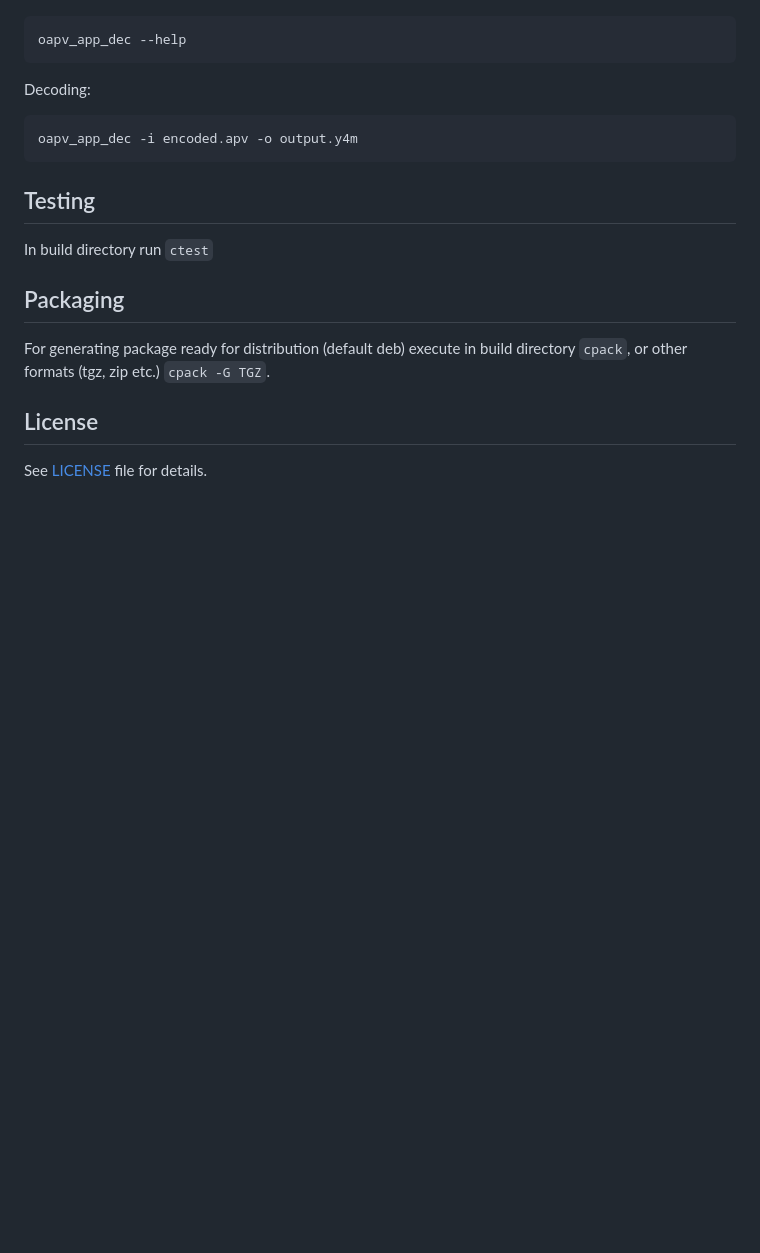
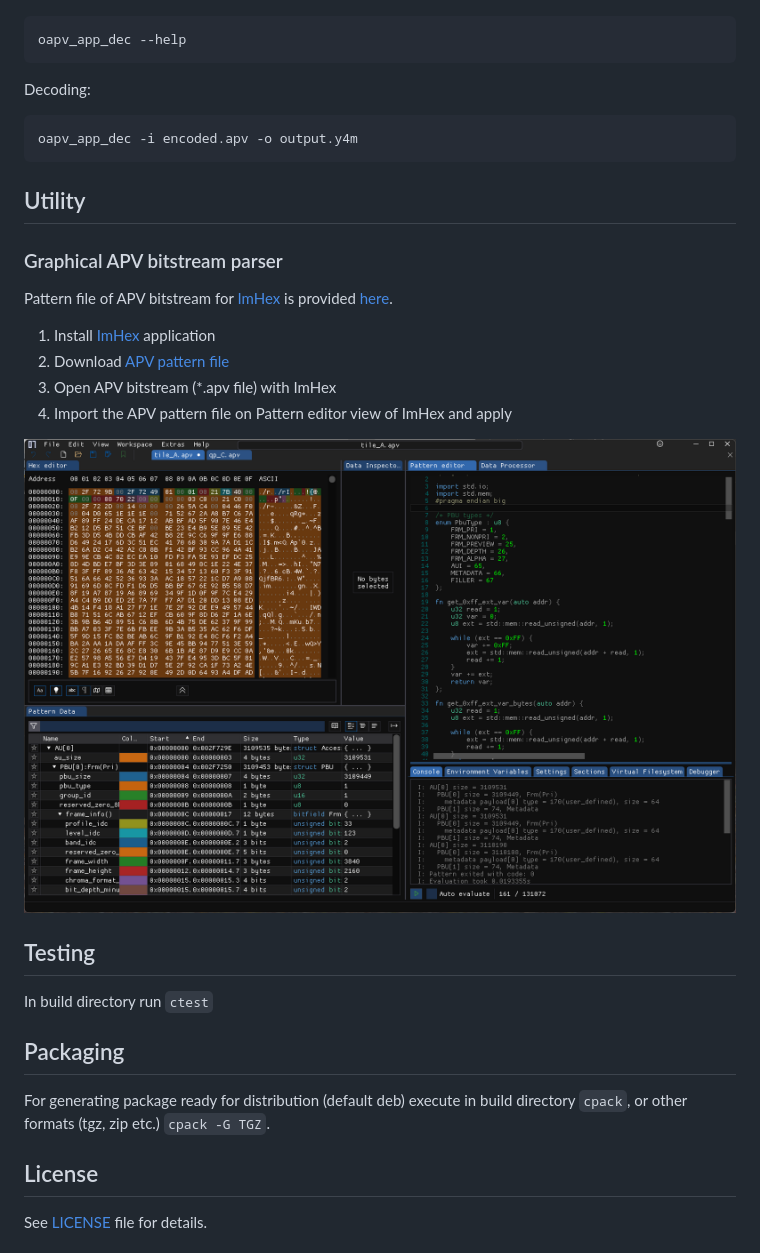
Before and after one commit to alejandro-arango-epicgames/openapv, a Markdown page: README.md, the part around the change. Rendered like a GitHub page; pictures changed too: readme/img/apv_parser_on_imhex.png (added); blank space fills up the shorter version.

```diff
--- a/README.md
+++ b/README.md
@@ -97,6 +97,18 @@ Decoding:
 
     oapv_app_dec -i encoded.apv -o output.y4m
 
+## Utility
+
+### Graphical APV bitstream parser
+
+Pattern file of APV bitstream for [ImHex](https://github.com/WerWolv/ImHex) is provided [here](/util/apv.hexpat).
+1. Install [ImHex](https://github.com/WerWolv/ImHex) application
+2. Download [APV pattern file](/util/apv.hexpat)
+2. Open APV bitstream (\*.apv file) with ImHex
+3. Import the APV pattern file on Pattern editor view of ImHex and apply
+
+![APV_on_ImHex](/readme/img/apv_parser_on_imhex.png)
+
 ## Testing
 
 In build directory run ``ctest``
```
Also changed, not shown: 17 other files.
